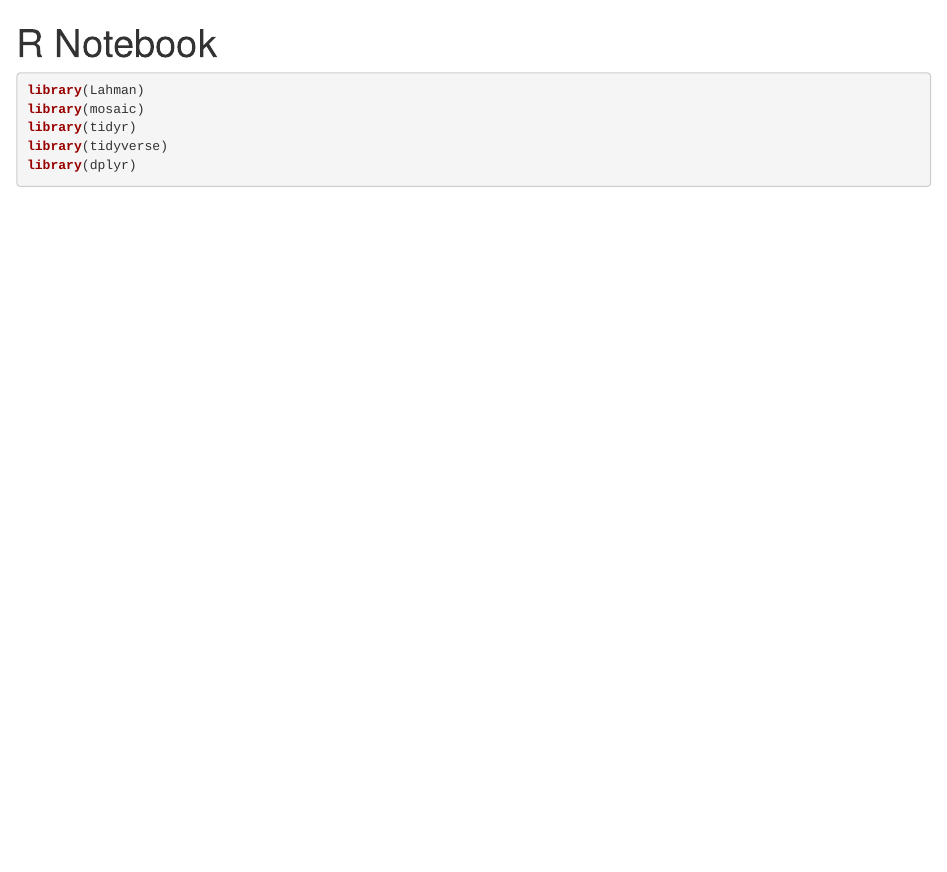
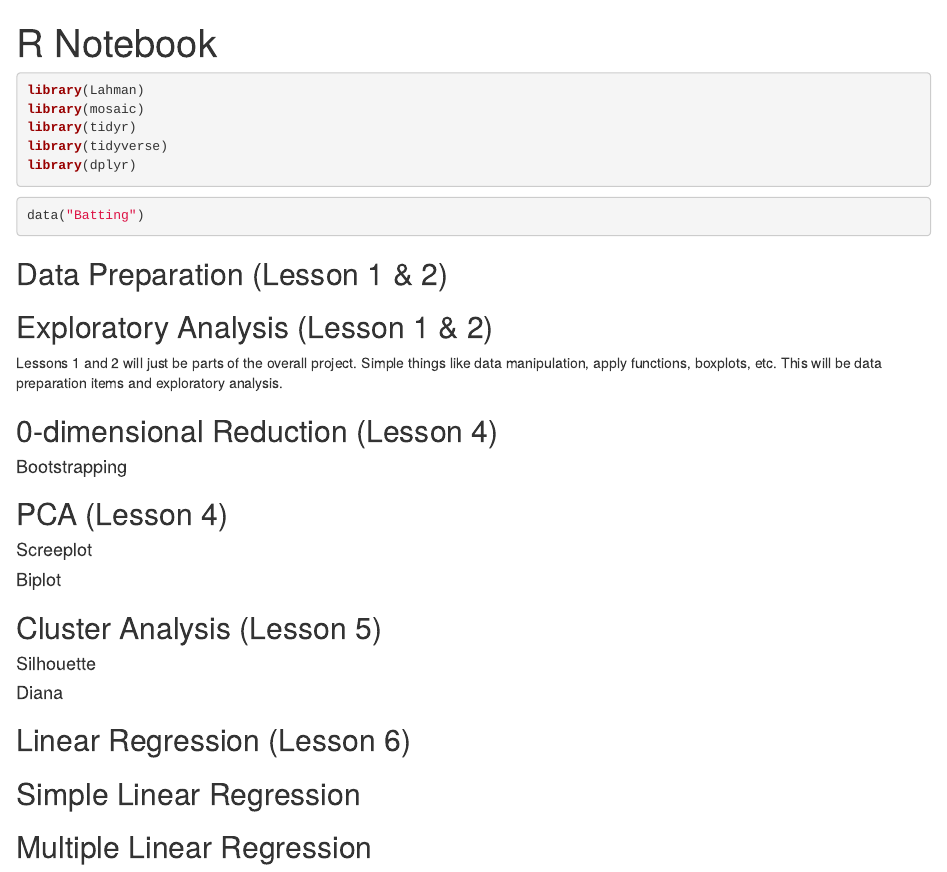
Before and after one commit to aidankelly21/STAT380, an R Markdown document (test.Rmd): the page in a window 1100 px wide, from its top. Rendered offline with R 4.5, knitr and Pandoc, with nearby package versions; the code is not run, so its results and figures are left out.

Commit message:
Added framework for flow of project

````diff
--- a/test.Rmd
+++ b/test.Rmd
@@ -12,3 +12,35 @@
 library(tidyverse)
 library(dplyr)
 ```
+
+```{r}
+data("Batting")
+```
+
+## Data Preparation (Lesson 1 & 2)
+
+## Exploratory Analysis (Lesson 1 & 2)
+Lessons 1 and 2 will just be parts of the overall project. Simple things like data manipulation, apply functions, boxplots, etc. This will be data preparation items and exploratory analysis.
+
+
+## 0-dimensional Reduction (Lesson 4)
+
+#### Bootstrapping
+
+## PCA (Lesson 4)
+
+#### Screeplot
+
+#### Biplot
+
+## Cluster Analysis (Lesson 5)
+
+#### Silhouette
+
+#### Diana
+
+## Linear Regression (Lesson 6)
+
+## Simple Linear Regression
+
+## Multiple Linear Regression
````
Also changed, not shown: test.nb.html.
